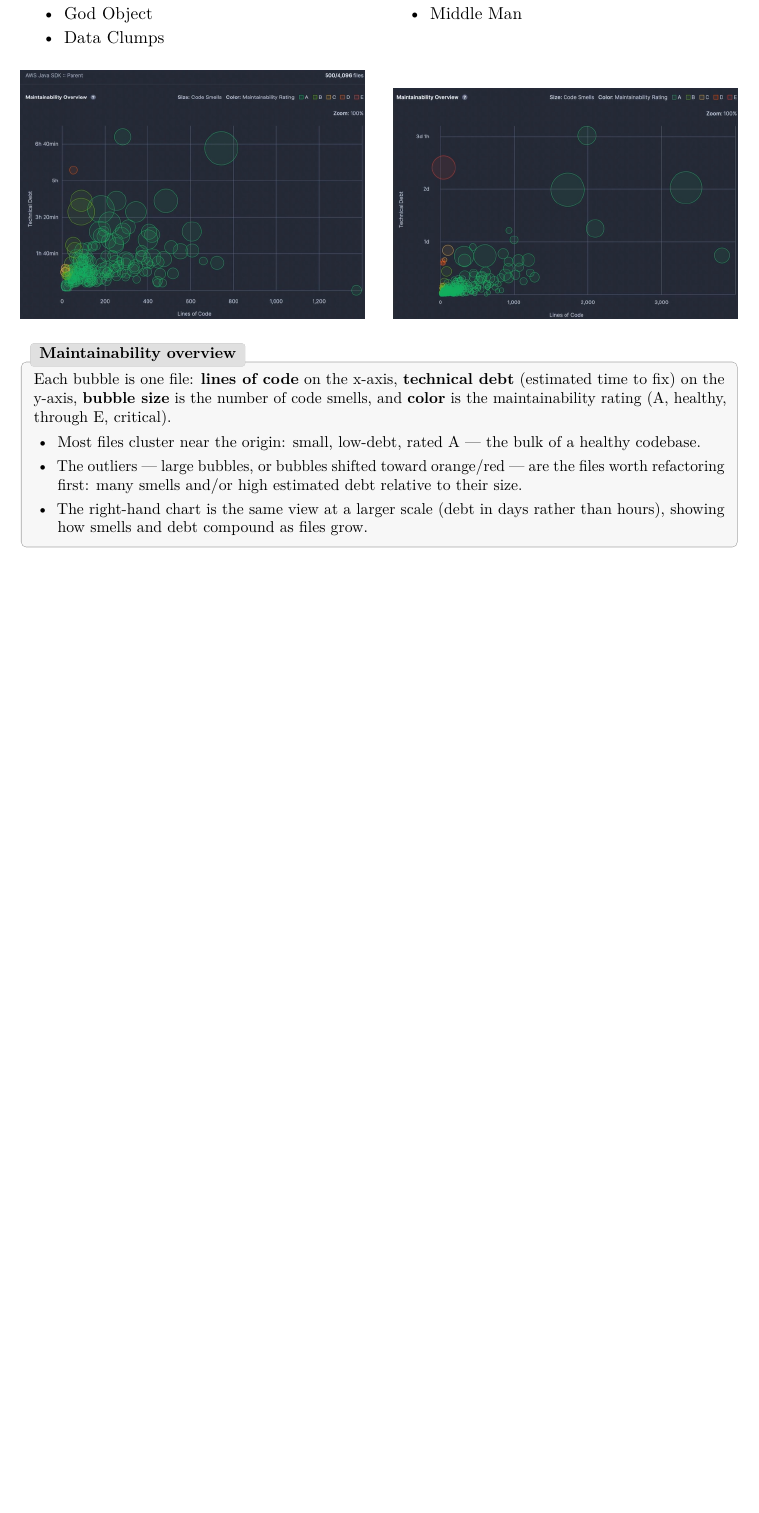
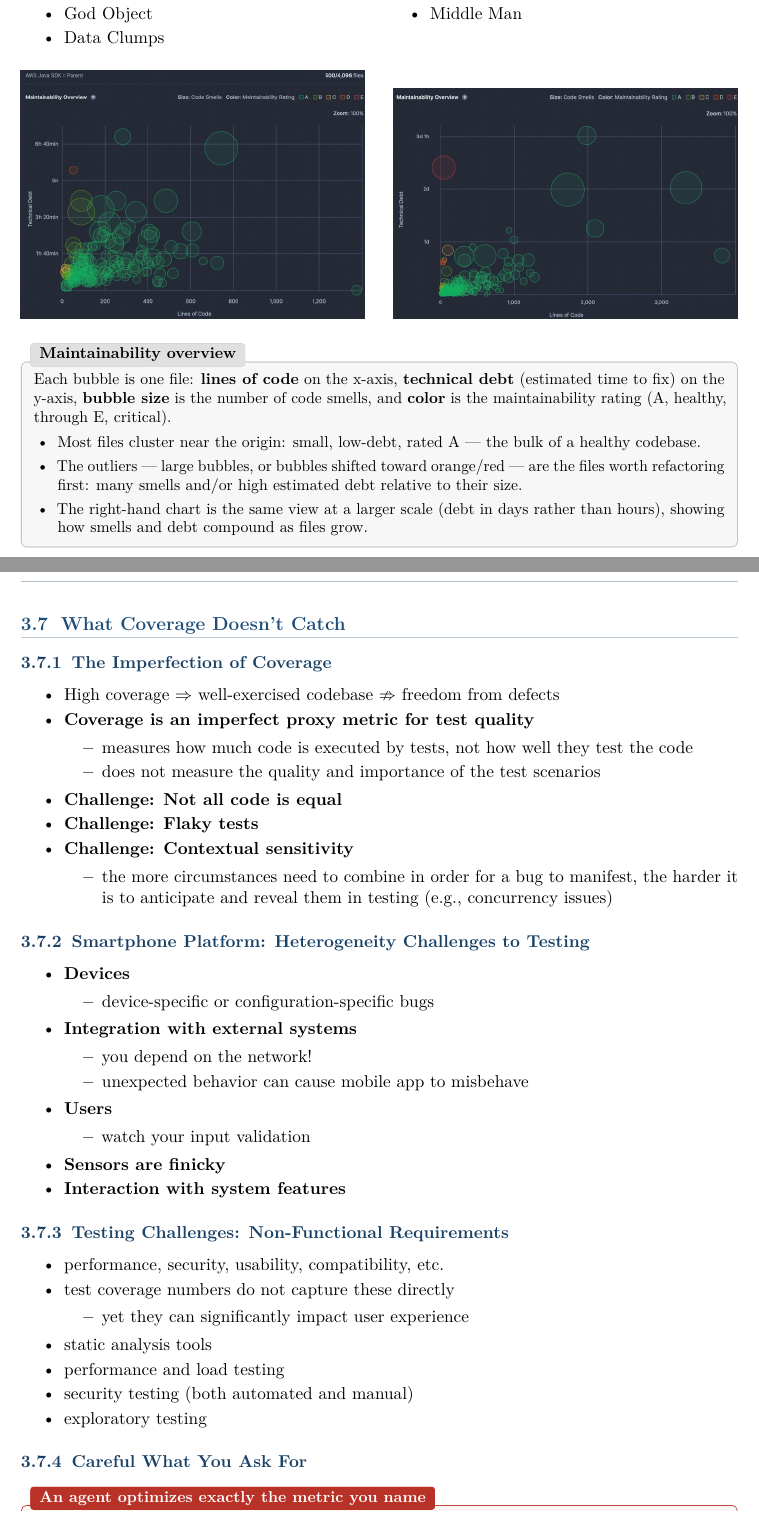
Before and after one commit to AlphaXT38G/notes_ba5, a LaTeX thesis (swent/course.tex): part of page 23 of 24 before the commit and two parts of pages 23 and 24 of 25 after it, the two joined at a grey line, cut so that both start at the same text, the shorter picture padded with empty space. Compiled offline with pdfLaTeX.

Commit message:
feat(Wk2.A.6): add content

```diff
--- a/swent/course.tex
+++ b/swent/course.tex
@@ -794,3 +794,59 @@ Each bubble is one file: \textbf{lines of code} on the x-axis, \textbf{technical
 \end{itemize}
 \end{exbox}
 
+\section{What Coverage Doesn't Catch}
+
+\subsection{The Imperfection of Coverage}
+
+\begin{itemize}
+  \item High coverage $\Rightarrow$ well-exercised codebase $\nRightarrow$ freedom from defects
+  \item \textbf{Coverage is an imperfect proxy metric for test quality}
+  \begin{itemize}
+    \item measures how much code is executed by tests, not how well they test the code
+    \item does not measure the quality and importance of the test scenarios
+  \end{itemize}
+  \item \textbf{Challenge: Not all code is equal}
+  \item \textbf{Challenge: Flaky tests}
+  \item \textbf{Challenge: Contextual sensitivity}
+  \begin{itemize}
+    \item the more circumstances need to combine in order for a bug to manifest, the harder it is to anticipate and reveal them in testing (e.g., concurrency issues)
+  \end{itemize}
+\end{itemize}
+
+\subsection{Smartphone Platform: Heterogeneity Challenges to Testing}
+
+\begin{itemize}
+  \item \textbf{Devices}
+  \begin{itemize}
+    \item device-specific or configuration-specific bugs
+  \end{itemize}
+  \item \textbf{Integration with external systems}
+  \begin{itemize}
+    \item you depend on the network!
+    \item unexpected behavior can cause mobile app to misbehave
+  \end{itemize}
+  \item \textbf{Users}
+  \begin{itemize}
+    \item watch your input validation
+  \end{itemize}
+  \item \textbf{Sensors are finicky}
+  \item \textbf{Interaction with system features}
+\end{itemize}
+
+\subsection{Testing Challenges: Non-Functional Requirements}
+
+\begin{itemize}
+  \item performance, security, usability, compatibility, etc.
+  \item test coverage numbers do not capture these directly
+  \begin{itemize}
+    \item yet they can significantly impact user experience
+  \end{itemize}
+  \item static analysis tools
+  \item performance and load testing
+  \item security testing (both automated and manual)
+  \item exploratory testing
+\end{itemize}
+
+\subsection{Careful What You Ask For}
+
+\begin{warnbox}[title=An agent optimizes exactly the metric you name]
@@ -796,0 +857 @@ Each bubble is one file: \textbf{lines of code} on the x-axis, \textbf{technical
+\end{warnbox}
@@ -796,0 +867 @@ Each bubble is one file: \textbf{lines of code} on the x-axis, \textbf{technical
+  \end{itemize}
```
Also changed, not shown: swent/course.tex (19 more changed lines).
